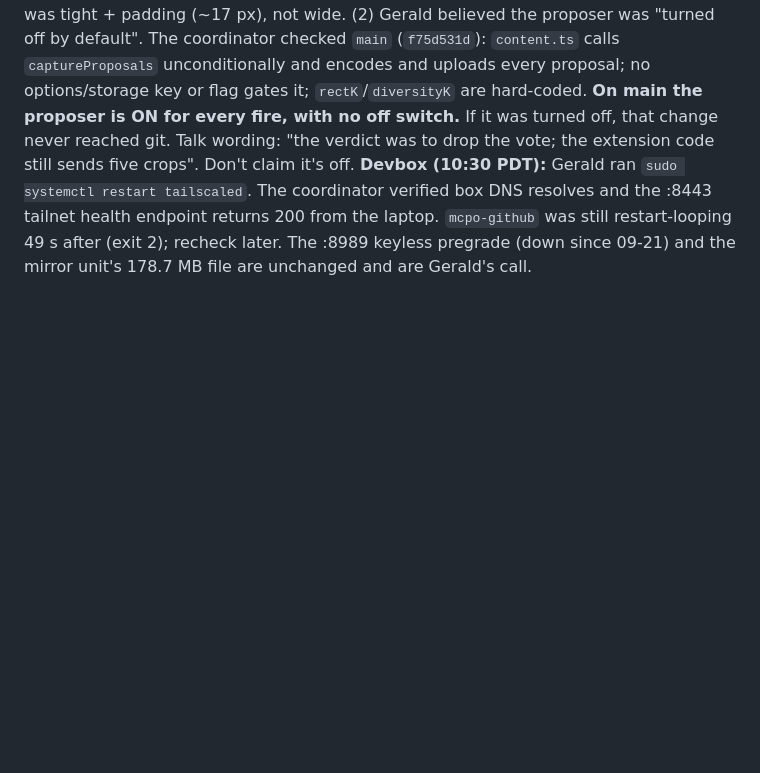
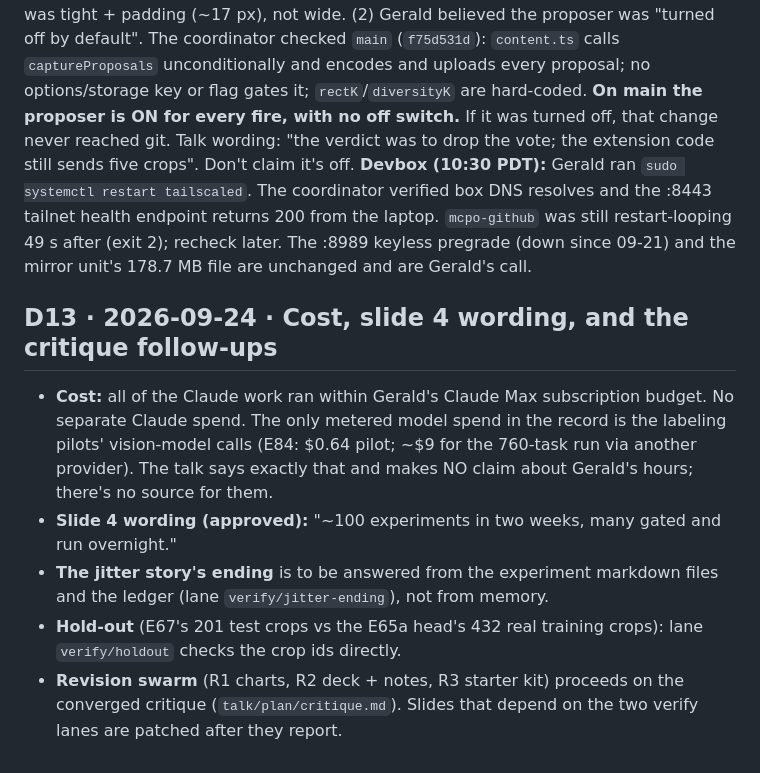
Before and after one commit to gsornsen/htsysadath, a Markdown page: docs/project/decisions.md, the part around the change. GitHub-like rendering; blank space fills up the shorter version.

Commit message:
project: D13 — cost (within Claude Max), slide 4 wording, critique follow-ups
Co-Authored-By: Claude Opus 5.5 (1M context) <noreply@anthropic.com>
Claude-Session: https://claude.ai/code/session_016npEobfYAe8BQwo1YdaQwN

```diff
--- a/docs/project/decisions.md
+++ b/docs/project/decisions.md
@@ -273,3 +273,18 @@ extension code still sends five crops". Don't claim it's off.
 DNS resolves and the :8443 tailnet health endpoint returns 200 from the laptop. `mcpo-github` was
 still restart-looping 49 s after (exit 2); recheck later. The :8989 keyless pregrade (down since
 09-21) and the mirror unit's 178.7 MB file are unchanged and are Gerald's call.
+
+## D13 · 2026-09-24 · Cost, slide 4 wording, and the critique follow-ups
+
+- **Cost:** all of the Claude work ran within Gerald's Claude Max subscription budget. No separate
+  Claude spend. The only metered model spend in the record is the labeling pilots' vision-model
+  calls (E84: $0.64 pilot; ~$9 for the 760-task run via another provider). The talk says exactly
+  that and makes NO claim about Gerald's hours; there's no source for them.
+- **Slide 4 wording (approved):** "~100 experiments in two weeks, many gated and run overnight."
+- **The jitter story's ending** is to be answered from the experiment markdown files and the ledger
+  (lane `verify/jitter-ending`), not from memory.
+- **Hold-out** (E67's 201 test crops vs the E65a head's 432 real training crops): lane
+  `verify/holdout` checks the crop ids directly.
+- **Revision swarm** (R1 charts, R2 deck + notes, R3 starter kit) proceeds on the converged
+  critique (`talk/plan/critique.md`). Slides that depend on the two verify lanes are patched
+  after they report.
```
